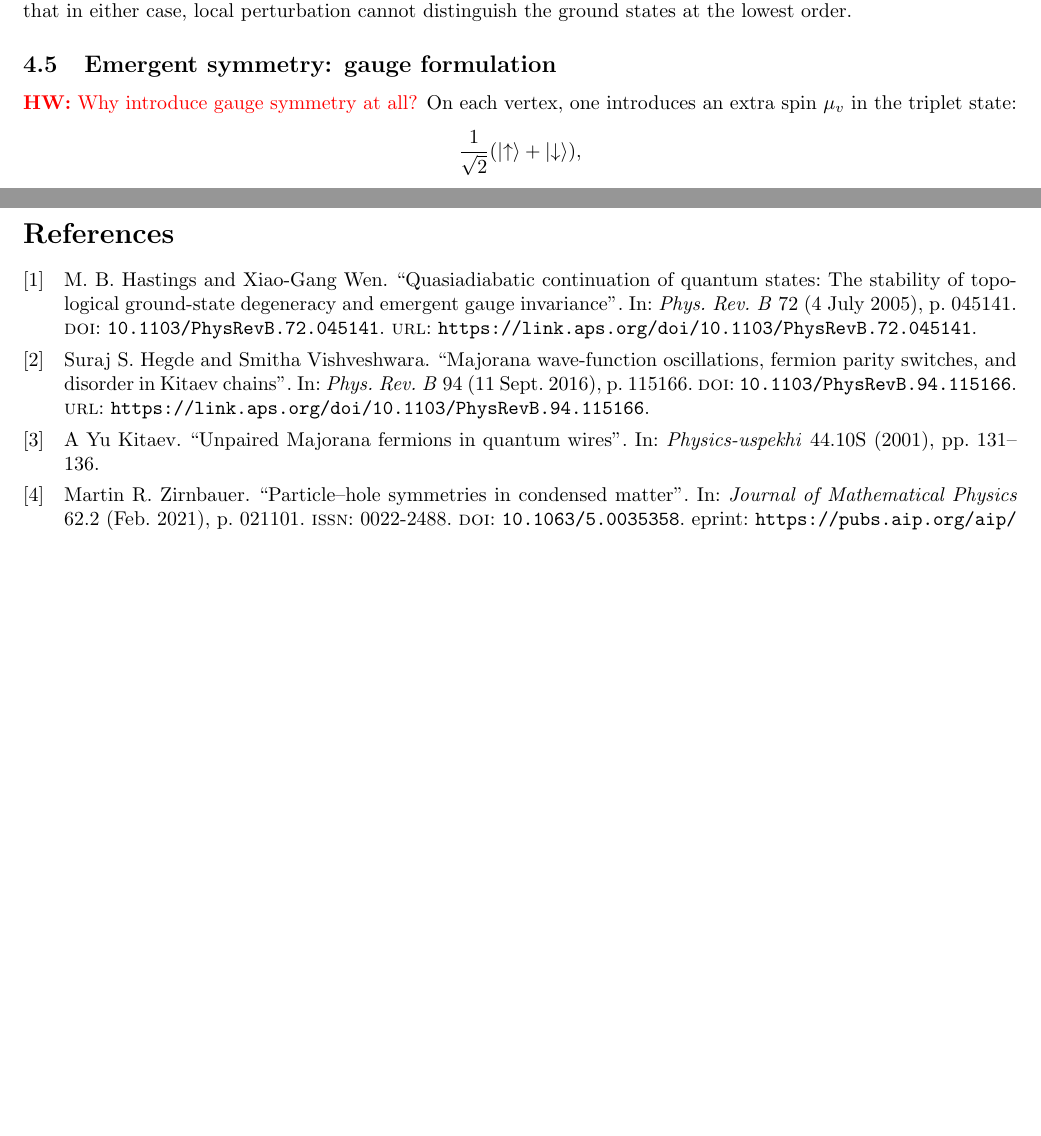
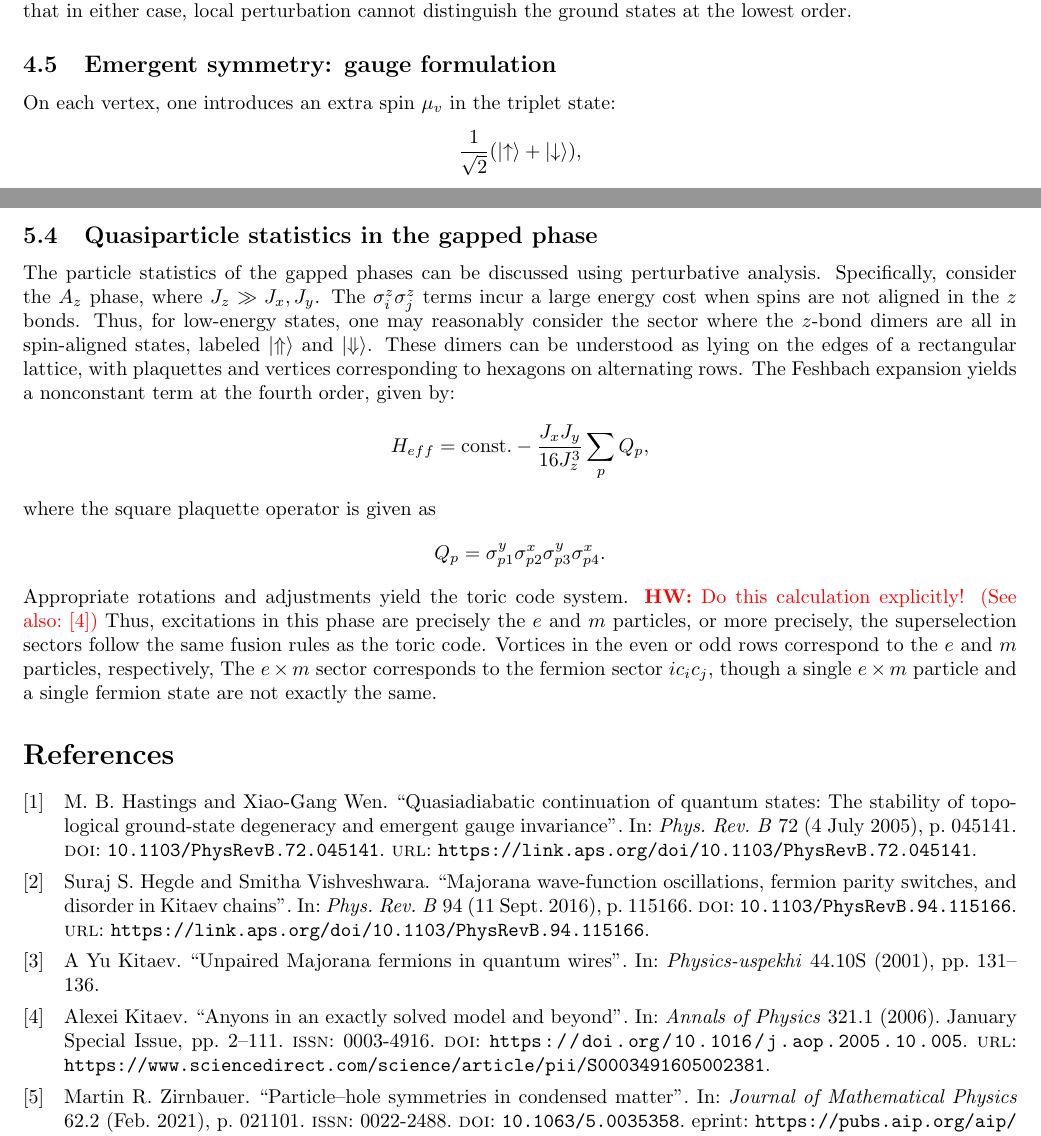
Before and after one commit to pingpingy1/topological_phases, a LaTeX document (main.tex, which reads refs.bib): two parts of pages 17 and 19 of 19, joined at a grey line, cut so that both start at the same text, the shorter picture padded with empty space. Compiled offline with pdfLaTeX.

Commit message:
[Feat] Gapped phase

```diff
--- a/main.tex
+++ b/main.tex
@@ -1386,7 +1386,6 @@ The relevant fact is that in either case, local perturbation cannot distinguish
 the ground states at the lowest order.
 
 \subsection{Emergent symmetry: gauge formulation}
-\hwnote{Why introduce gauge symmetry at all?}
 On each vertex, one introduces an extra spin $\mu_v$ in the triplet state:
 \[
     \frac{1}{\sqrt{2}}(\ket{\uparrow} + \ket{\downarrow}),
@@ -1521,5 +1520,29 @@ A careful derivation yields the phase diagram in figure~(5.3) of the paper.
 A mathematical criterion for the B phase is that $f(\vec{q})$ has two zeros,
 which approach each other and vanish at the phase boundary.
 
+\subsection{Quasiparticle statistics in the gapped phase}
+The particle statistics of the gapped phases can be discussed using perturbative analysis.
+Specifically, consider the $A_z$ phase, where $J_z \gg J_x, J_y$.
+The $\sigma_i^z \sigma_j^z$ terms incur a large energy cost when spins are not aligned in the $z$ bonds.
+Thus, for low-energy states, one may reasonably consider the sector where the $z$-bond dimers
+are all in spin-aligned states, labeled $\ket{\Uparrow}$ and $\ket{\Downarrow}$.
+These dimers can be understood as lying on the edges of a rectangular lattice,
+with plaquettes and vertices corresponding to hexagons on alternating rows.
+The Feshbach expansion yields a nonconstant term at the fourth order, given by:
+\[
+    H_{eff} = \text{const.} - \frac{J_x J_y}{16J_z^3} \sum_p Q_p,
+\]
+where the square plaquette operator is given as
+\[
+    Q_p = \sigma_{p1}^y \sigma_{p2}^x \sigma_{p3}^y \sigma_{p4}^x.
+\]
+Appropriate rotations and adjustments yield the toric code system.
+\hwnote{Do this calculation explicitly! (See also:~\cite{kitaev_anyons})}
+Thus, excitations in this phase are precisely the $e$ and $m$ particles,
+or more precisely, the superselection sectors follow the same fusion rules as the toric code.
+Vortices in the even or odd rows correspond to the $e$ and $m$ particles, respectively,
+The $e \times m$ sector corresponds to the fermion sector $ic_i c_j$,
+though a single $e \times m$ particle and a single fermion state are not exactly the same.
+
 \printbibliography
 \end{document}
--- a/refs.bib
+++ b/refs.bib
@@ -53,3 +53,5 @@
     url = {https://doi.org/10.1063/5.0035358},
     eprint = {https://pubs.aip.org/aip/jmp/article-pdf/doi/10.1063/5.0035358/19746440/021101_1_online.pdf},
 }
+
+@article{kitaev_anyons,
@@ -55,0 +66 @@
+doi = {https://doi.org/10.1016/j.aop.2005.10.005},
```
Also changed, not shown: main.pdf, refs.bib (12 more changed lines).
